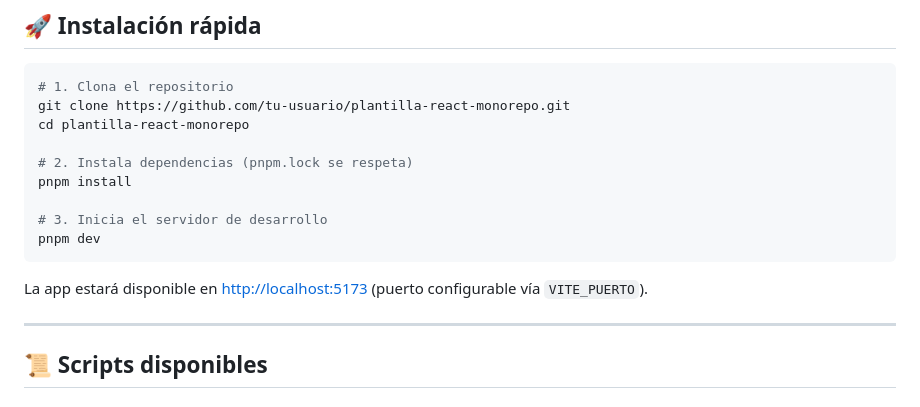
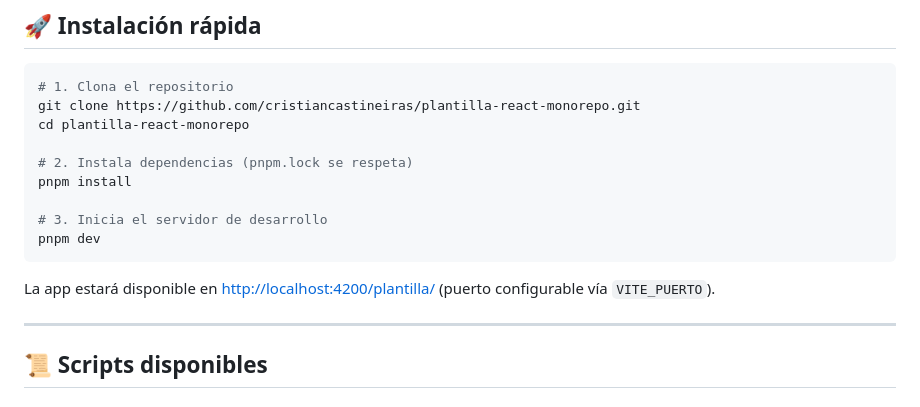
Before and after one commit to cristiancastineiras/plantilla-react-monorepo, a Markdown page: README.md, the part around the change. Drawn GitHub-style.

Commit message:
Change repository URL and local server port
Updated repository URL and local server address in README.

````diff
--- a/README.md
+++ b/README.md
@@ -56,7 +56,7 @@ pnpm --version  # 10.x.x
 
 ```bash
 # 1. Clona el repositorio
-git clone https://github.com/tu-usuario/plantilla-react-monorepo.git
+git clone https://github.com/cristiancastineiras/plantilla-react-monorepo.git
 cd plantilla-react-monorepo
 
 # 2. Instala dependencias (pnpm.lock se respeta)
@@ -66,7 +66,7 @@ pnpm install
 pnpm dev
 ```
 
-La app estará disponible en [http://localhost:5173](http://localhost:5173) (puerto configurable vía `VITE_PUERTO`).
+La app estará disponible en [http://localhost:4200/plantilla/](http://localhost:4200/plantilla/) (puerto configurable vía `VITE_PUERTO`).
 
 ---
 
````
